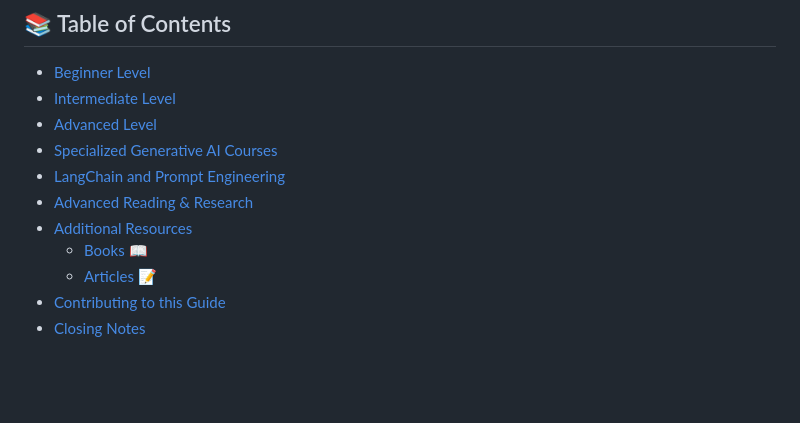
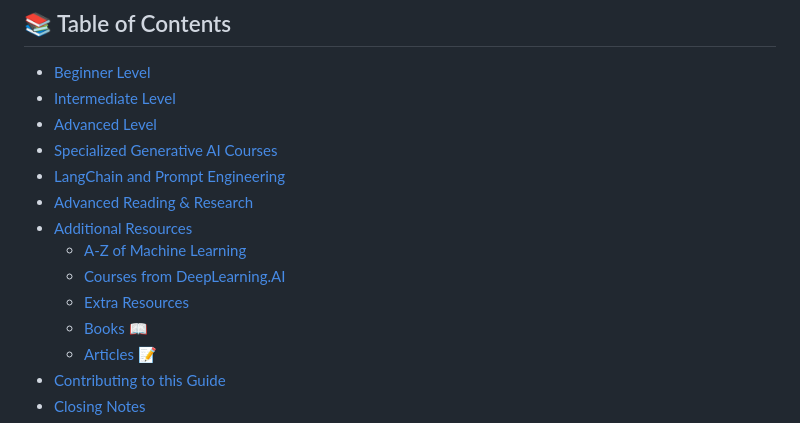
Before and after one commit to iscloudready/Generative-AI-Learning-Roadmap, a Markdown page: README.md, the part around the change. GitHub-like rendering; blank space fills up the shorter version.

```diff
--- a/README.md
+++ b/README.md
@@ -22,6 +22,9 @@ This guide is curated from a collection of resources shared on LinkedIn, Twitter
 - [LangChain and Prompt Engineering](#langchain-and-prompt-engineering)
 - [Advanced Reading & Research](#advanced-reading--research)
 - [Additional Resources](#additional-resources)
+  - [A-Z of Machine Learning](#a-z-of-machine-learning)
+  - [Courses from DeepLearning.AI](#courses-from-deeplearningai)
+  - [Extra Resources](#extra-resources)
   - [Books 📖](#books-📖)
   - [Articles 📝](#articles-📝)
 - [Contributing to this Guide](#contributing-to-this-guide)
```
